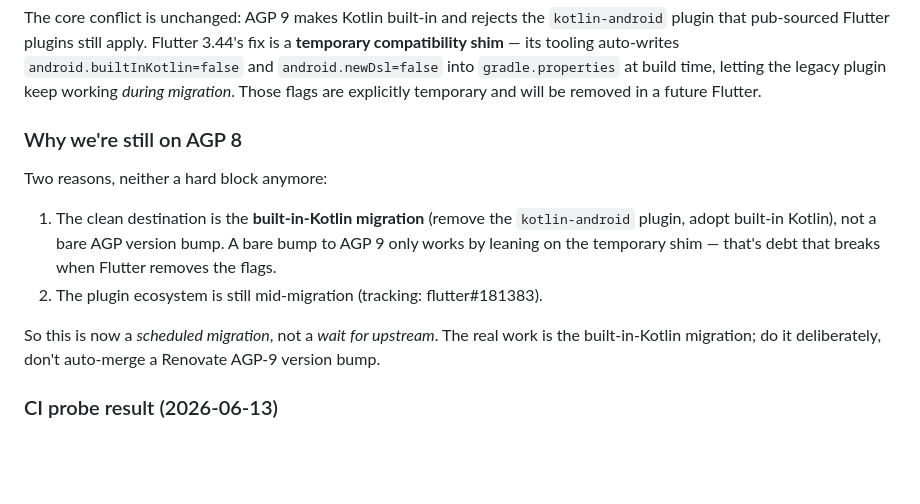
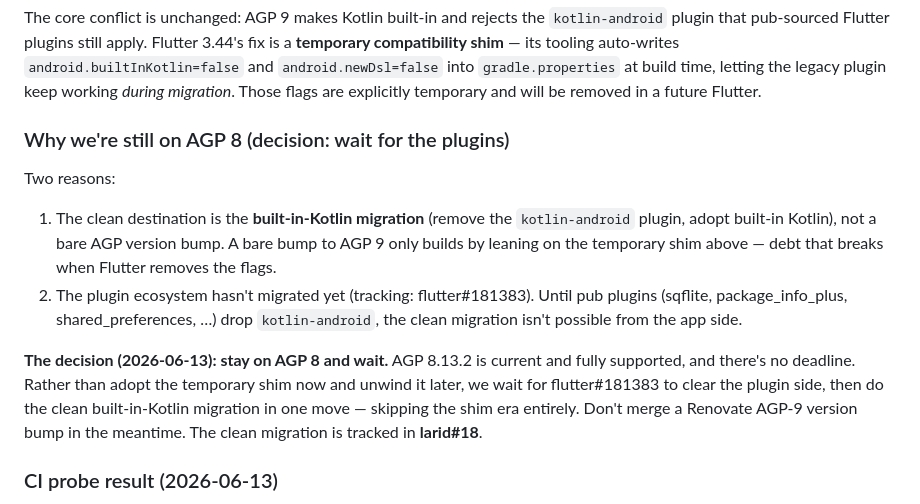
Before and after one commit to cgoettel/larid, a Markdown page: CLAUDE.md, the part around the change. GitHub-like rendering; blank space fills up the shorter version.

Commit message:
docs: record decision to stay on AGP 8 and wait for plugins

```diff
--- a/CLAUDE.md
+++ b/CLAUDE.md
@@ -22,19 +22,24 @@ The core conflict is unchanged: AGP 9 makes Kotlin built-in and rejects the
 at build time, letting the legacy plugin keep working *during migration*. Those
 flags are explicitly temporary and will be removed in a future Flutter.
 
-### Why we're still on AGP 8
+### Why we're still on AGP 8 (decision: wait for the plugins)
 
-Two reasons, neither a hard block anymore:
+Two reasons:
 
 1. The clean destination is the **built-in-Kotlin migration** (remove the
    `kotlin-android` plugin, adopt built-in Kotlin), not a bare AGP version bump.
-   A bare bump to AGP 9 only works by leaning on the temporary shim — that's
+   A bare bump to AGP 9 only builds by leaning on the temporary shim above —
    debt that breaks when Flutter removes the flags.
-2. The plugin ecosystem is still mid-migration (tracking: flutter#181383).
+2. The plugin ecosystem hasn't migrated yet (tracking: flutter#181383). Until
+   pub plugins (sqflite, package_info_plus, shared_preferences, …) drop
+   `kotlin-android`, the clean migration isn't possible from the app side.
 
-So this is now a *scheduled migration*, not a *wait for upstream*. The real
-work is the built-in-Kotlin migration; do it deliberately, don't auto-merge a
-Renovate AGP-9 version bump.
+**The decision (2026-06-13): stay on AGP 8 and wait.** AGP 8.13.2 is current
+and fully supported, and there's no deadline. Rather than adopt the temporary
+shim now and unwind it later, we wait for flutter#181383 to clear the plugin
+side, then do the clean built-in-Kotlin migration in one move — skipping the
+shim era entirely. Don't merge a Renovate AGP-9 version bump in the meantime.
+The clean migration is tracked in **larid#18**.
 
 ### CI probe result (2026-06-13)
 
```
